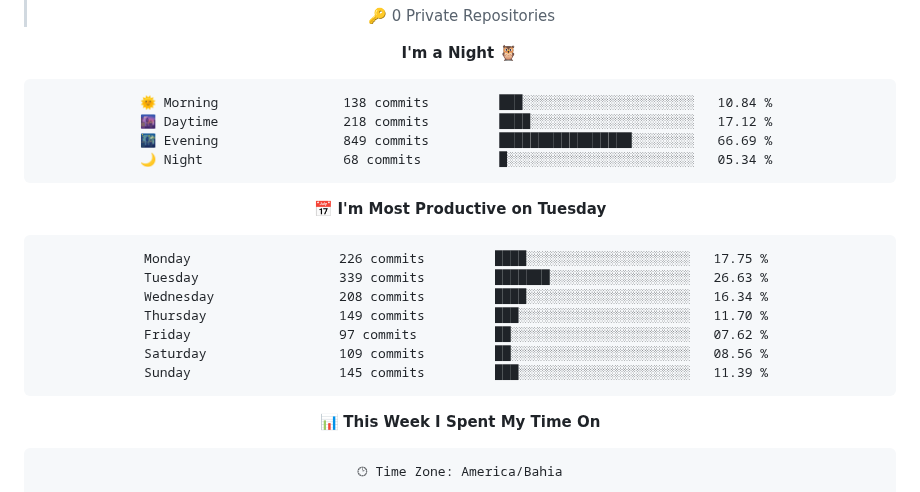
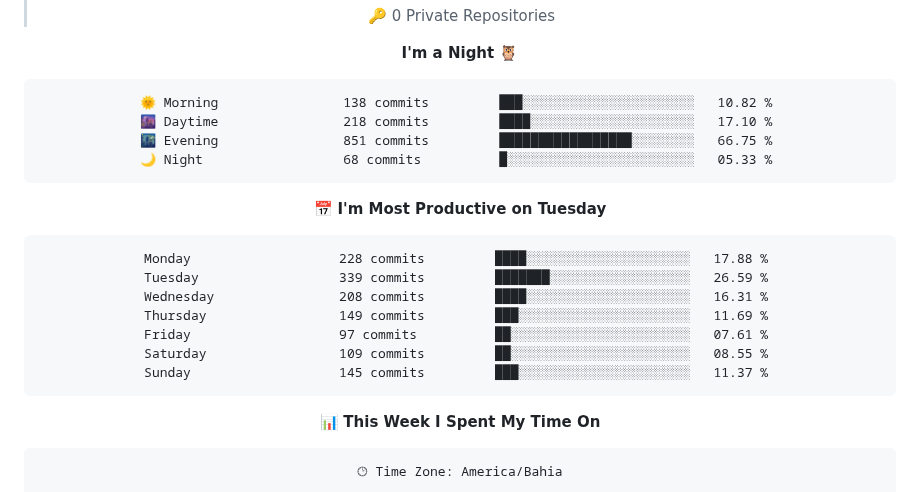
Before and after one commit to felipe-py/felipe-py, a Markdown page: README.md, the part around one of its changes. GitHub-like rendering; folded sections open.

Commit message:
Updated with Dev Metrics

````diff
--- a/README.md
+++ b/README.md
@@ -80,21 +80,21 @@ src="https://img.shields.io/badge/R-276DC3?style=for-the-badge&logo=r&logoColor=
 **I'm a Night 🦉**
 
 ```text
-🌞 Morning                138 commits         ███░░░░░░░░░░░░░░░░░░░░░░   10.84 %
-🌆 Daytime                218 commits         ████░░░░░░░░░░░░░░░░░░░░░   17.12 %
-🌃 Evening                849 commits         █████████████████░░░░░░░░   66.69 %
-🌙 Night                  68 commits          █░░░░░░░░░░░░░░░░░░░░░░░░   05.34 %
+🌞 Morning                138 commits         ███░░░░░░░░░░░░░░░░░░░░░░   10.82 %
+🌆 Daytime                218 commits         ████░░░░░░░░░░░░░░░░░░░░░   17.10 %
+🌃 Evening                851 commits         █████████████████░░░░░░░░   66.75 %
+🌙 Night                  68 commits          █░░░░░░░░░░░░░░░░░░░░░░░░   05.33 %
 ```
 📅 **I'm Most Productive on Tuesday**
 
 ```text
-Monday                   226 commits         ████░░░░░░░░░░░░░░░░░░░░░   17.75 %
-Tuesday                  339 commits         ███████░░░░░░░░░░░░░░░░░░   26.63 %
-Wednesday                208 commits         ████░░░░░░░░░░░░░░░░░░░░░   16.34 %
-Thursday                 149 commits         ███░░░░░░░░░░░░░░░░░░░░░░   11.70 %
-Friday                   97 commits          ██░░░░░░░░░░░░░░░░░░░░░░░   07.62 %
-Saturday                 109 commits         ██░░░░░░░░░░░░░░░░░░░░░░░   08.56 %
-Sunday                   145 commits         ███░░░░░░░░░░░░░░░░░░░░░░   11.39 %
+Monday                   228 commits         ████░░░░░░░░░░░░░░░░░░░░░   17.88 %
+Tuesday                  339 commits         ███████░░░░░░░░░░░░░░░░░░   26.59 %
+Wednesday                208 commits         ████░░░░░░░░░░░░░░░░░░░░░   16.31 %
+Thursday                 149 commits         ███░░░░░░░░░░░░░░░░░░░░░░   11.69 %
+Friday                   97 commits          ██░░░░░░░░░░░░░░░░░░░░░░░   07.61 %
+Saturday                 109 commits         ██░░░░░░░░░░░░░░░░░░░░░░░   08.55 %
+Sunday                   145 commits         ███░░░░░░░░░░░░░░░░░░░░░░   11.37 %
 ```
 
 
````
Also changed, not shown: other parts of README.md (+1 -1 lines), assets/bar_graph.png.
